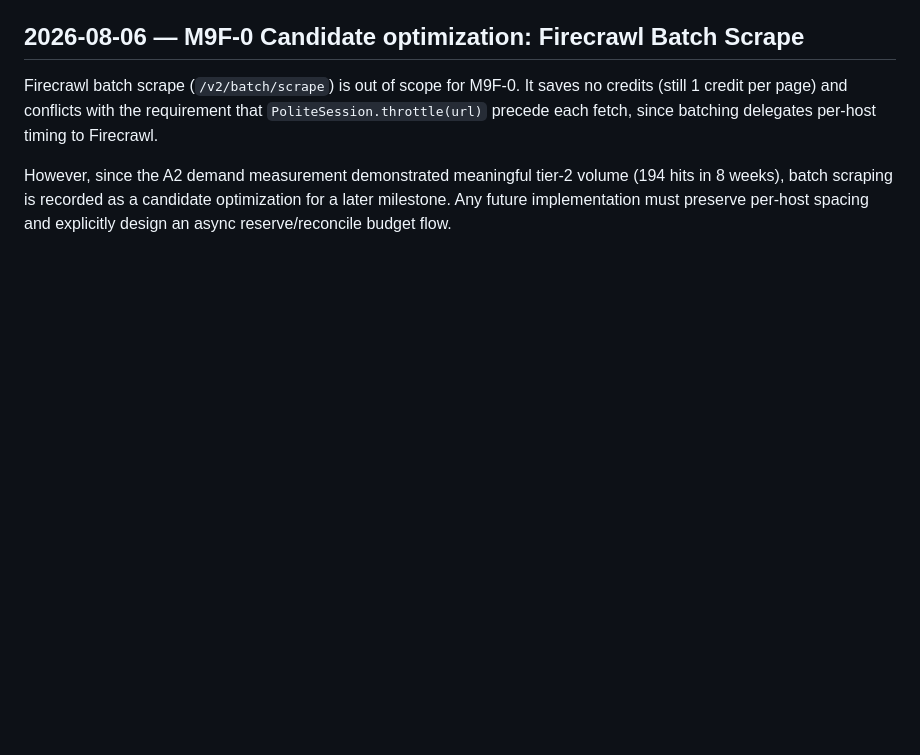
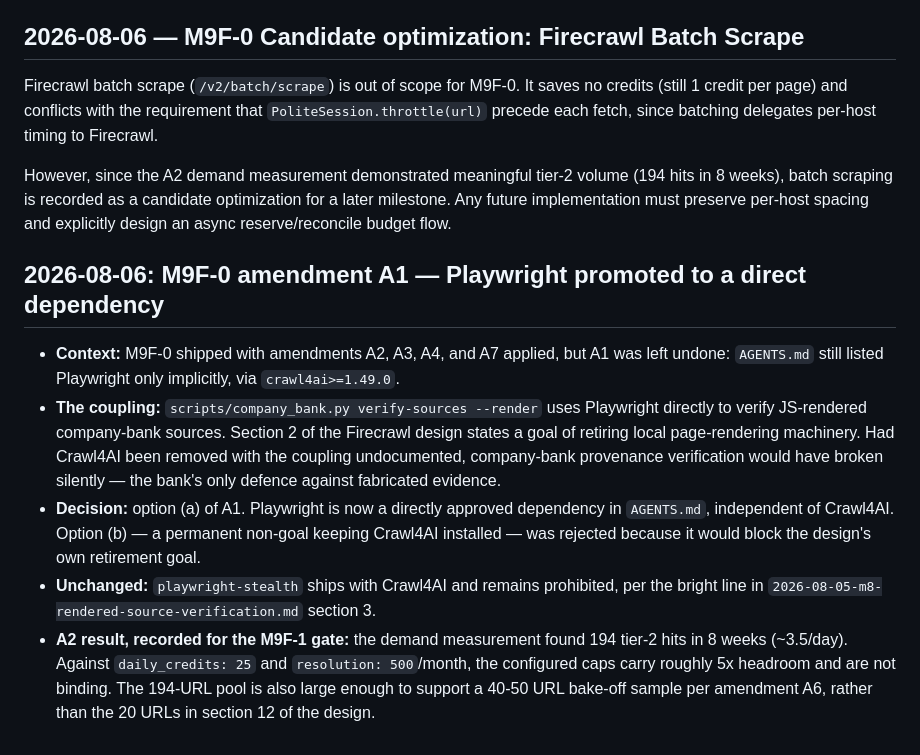
Before and after one commit to hjain3004/Resume_Finetune, a Markdown page: docs/DECISIONS.md, the part around the change. Drawn GitHub-style; blank space fills up the shorter version.

Commit message:
docs(m9f-0): close amendment A1 — promote Playwright to a direct dependency
M9F-0 applied amendments A2, A3, A4, and A7 but left A1 undone: AGENTS.md
still listed Playwright only implicitly via crawl4ai>=1.49.0.

scripts/company_bank.py verify-sources --render depends on Playwright
directly to verify JS-rendered company-bank sources. Section 2 of the
Firecrawl design targets retiring local rendering machinery, so with the
coupling undocumented, removing Crawl4AI would have silently broken the
company bank's only defence against fabricated evidence.

Chooses option (a): Playwright is approved independently of Crawl4AI.
playwright-stealth remains prohibited. Also records the A2 demand result
(194 tier-2 hits in 8 weeks) and its implication for the M9F-1 sample size.

Co-Authored-By: Claude Opus 5 <noreply@anthropic.com>

```diff
--- a/docs/DECISIONS.md
+++ b/docs/DECISIONS.md
@@ -2088,3 +2088,23 @@ credential, scheduled job, or live ingestion behavior changed. Full design:
 Firecrawl batch scrape (`/v2/batch/scrape`) is out of scope for M9F-0. It saves no credits (still 1 credit per page) and conflicts with the requirement that `PoliteSession.throttle(url)` precede each fetch, since batching delegates per-host timing to Firecrawl.
 
 However, since the A2 demand measurement demonstrated meaningful tier-2 volume (194 hits in 8 weeks), batch scraping is recorded as a candidate optimization for a later milestone. Any future implementation must preserve per-host spacing and explicitly design an async reserve/reconcile budget flow.
+
+## 2026-08-06: M9F-0 amendment A1 — Playwright promoted to a direct dependency
+
+- **Context:** M9F-0 shipped with amendments A2, A3, A4, and A7 applied, but A1 was left
+  undone: `AGENTS.md` still listed Playwright only implicitly, via `crawl4ai>=1.49.0`.
+- **The coupling:** `scripts/company_bank.py verify-sources --render` uses Playwright
+  directly to verify JS-rendered company-bank sources. Section 2 of the Firecrawl design
+  states a goal of retiring local page-rendering machinery. Had Crawl4AI been removed with
+  the coupling undocumented, company-bank provenance verification would have broken
+  silently — the bank's only defence against fabricated evidence.
+- **Decision:** option (a) of A1. Playwright is now a directly approved dependency in
+  `AGENTS.md`, independent of Crawl4AI. Option (b) — a permanent non-goal keeping Crawl4AI
+  installed — was rejected because it would block the design's own retirement goal.
+- **Unchanged:** `playwright-stealth` ships with Crawl4AI and remains prohibited, per the
+  bright line in `2026-08-05-m8-rendered-source-verification.md` section 3.
+- **A2 result, recorded for the M9F-1 gate:** the demand measurement found 194 tier-2 hits
+  in 8 weeks (~3.5/day). Against `daily_credits: 25` and `resolution: 500`/month, the
+  configured caps carry roughly 5x headroom and are not binding. The 194-URL pool is also
+  large enough to support a 40-50 URL bake-off sample per amendment A6, rather than the
+  20 URLs in section 12 of the design.
```
Also changed, not shown: AGENTS.md (+9 -1 lines).
